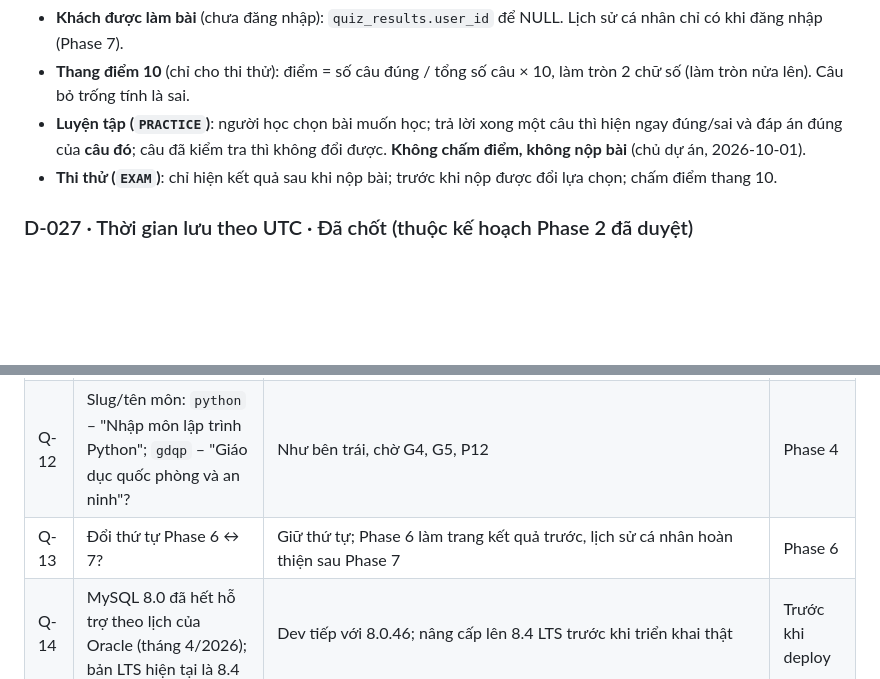
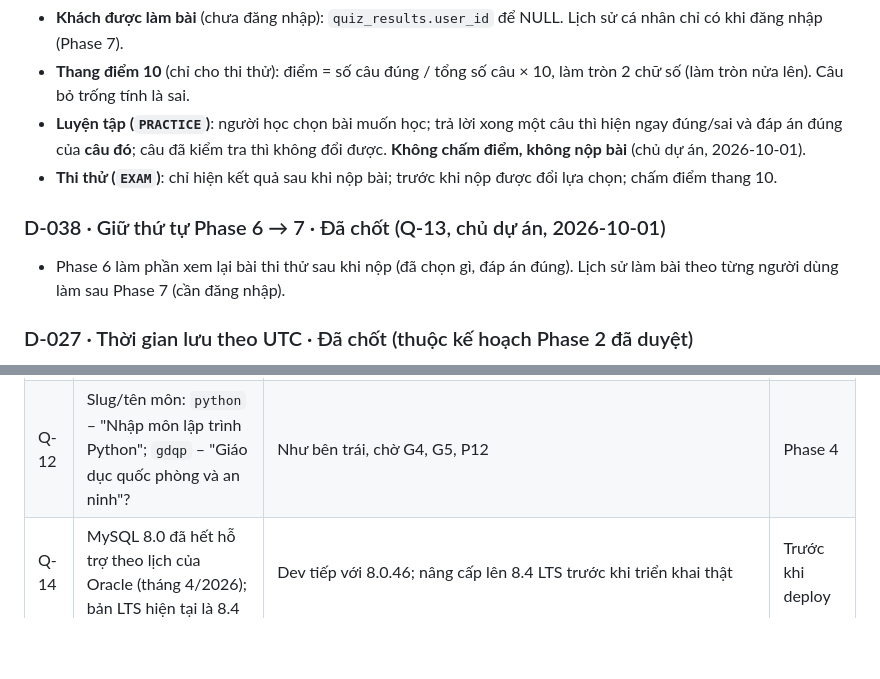
Before and after one commit to PhamThanhTuanDev/quiz-study, a Markdown page: docs/decisions.md, 2 parts joined by grey strips. GitHub-like rendering; blank space fills up the shorter version.

```diff
--- a/docs/decisions.md
+++ b/docs/decisions.md
@@ -200,6 +200,9 @@ Thay cho cách làm ở D-022. Người học chỉ chọn đáp án, không ph
 - **Luyện tập (`PRACTICE`)**: người học chọn bài muốn học; trả lời xong một câu thì hiện ngay đúng/sai và đáp án đúng của **câu đó**; câu đã kiểm tra thì không đổi được. **Không chấm điểm, không nộp bài** (chủ dự án, 2026-10-01).
 - **Thi thử (`EXAM`)**: chỉ hiện kết quả sau khi nộp bài; trước khi nộp được đổi lựa chọn; chấm điểm thang 10.
 
+### D-038 · Giữ thứ tự Phase 6 → 7 · Đã chốt (Q-13, chủ dự án, 2026-10-01)
+- Phase 6 làm phần xem lại bài thi thử sau khi nộp (đã chọn gì, đáp án đúng). Lịch sử làm bài theo từng người dùng làm sau Phase 7 (cần đăng nhập).
+
 ### D-027 · Thời gian lưu theo UTC · Đã chốt (thuộc kế hoạch Phase 2 đã duyệt)
 - Entity dùng kiểu `Instant`; Hibernate tự điền `created_at` / `updated_at` (`@CreationTimestamp`, `@UpdateTimestamp`); `hibernate.jdbc.time_zone = UTC`.
 - Connector/J được đặt `connectionTimeZone=UTC` và `forceConnectionTimeZoneToSession=true`, nên phiên MySQL cũng dùng UTC: giá trị mặc định `CURRENT_TIMESTAMP(6)` trong bảng khớp với giá trị Hibernate ghi. Hai thuộc tính này nằm trong `spring.datasource.hikari.data-source-properties` (`application.yml`), không nằm trong URL, để profile `test` (có URL riêng) cũng được áp dụng.
@@ -219,6 +222,5 @@ Thay cho cách làm ở D-022. Người học chỉ chọn đáp án, không ph
 | Q-07 | Đăng nhập bằng session cookie hay JWT? | Session cookie HttpOnly + CSRF (có sẵn trong Spring Security, ít code tự viết, phù hợp SPA chạy cùng origin qua proxy). JWT khi có app mobile riêng | Phase 7 |
 | Q-10 | Công cụ trích xuất PDF | Script **Python + PyMuPDF** trong `scripts/`, chạy offline, không phải một phần của web app. Đã chứng minh đọc đúng tiếng Việt, màu chữ và highlight khi khảo sát. Lưu ý: cần cài Python cho bước này; PyMuPDF dùng giấy phép AGPL, chấp nhận được vì chỉ là công cụ nội bộ, không đóng gói vào ứng dụng. Phương án thay thế: Java + Apache PDFBox trong backend | Phase 4 |
 | Q-12 | Slug/tên môn: `python` – "Nhập môn lập trình Python"; `gdqp` – "Giáo dục quốc phòng và an ninh"? | Như bên trái, chờ G4, G5, P12 | Phase 4 |
-| Q-13 | Đổi thứ tự Phase 6 ↔ 7? | Giữ thứ tự; Phase 6 làm trang kết quả trước, lịch sử cá nhân hoàn thiện sau Phase 7 | Phase 6 |
 | Q-14 | MySQL 8.0 đã hết hỗ trợ theo lịch của Oracle (tháng 4/2026); bản LTS hiện tại là 8.4 | Dev tiếp với 8.0.46; nâng cấp lên 8.4 LTS trước khi triển khai thật | Trước khi deploy |
 | Q-15 | ~~Git: tạo commit đầu tiên ngay?~~ Đã commit (2026-09-30). Còn lại: khi nào tạo repo GitHub? | Tạo repo GitHub private khi bạn yêu cầu | Tuỳ bạn |
```
Also changed, not shown: other parts of docs/decisions.md (+1 -1 lines), docs/development-plan.md (+27 -10 lines).
